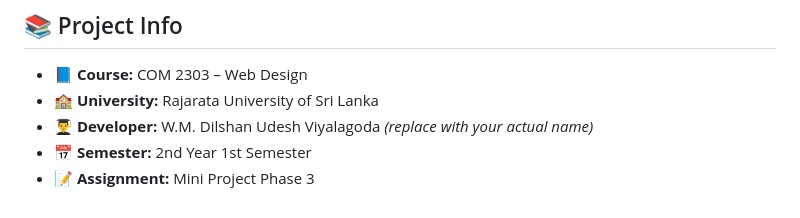
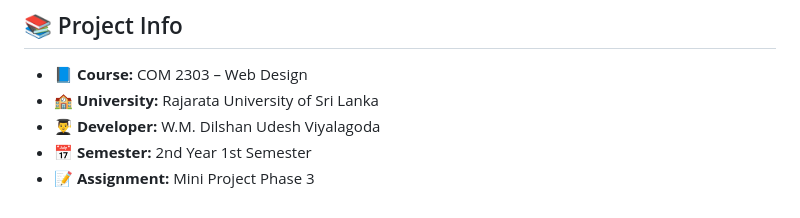
Before and after one commit to viyalagoda240/Project---Phase-3, a Markdown page: README.md, the part around the change. Rendered like a GitHub page.

```diff
--- a/README.md
+++ b/README.md
@@ -104,6 +104,6 @@ If you don't find the contact email in your inbox, please check your spam folder
 
 - 📘 **Course:** COM 2303 – Web Design
 - 🏫 **University:** Rajarata University of Sri Lanka
-- 👨‍🎓 **Developer:** W.M. Dilshan Udesh Viyalagoda *(replace with your actual name)*
+- 👨‍🎓 **Developer:** W.M. Dilshan Udesh Viyalagoda
 - 📅 **Semester:** 2nd Year 1st Semester
 - 📝 **Assignment:** Mini Project Phase 3
```
